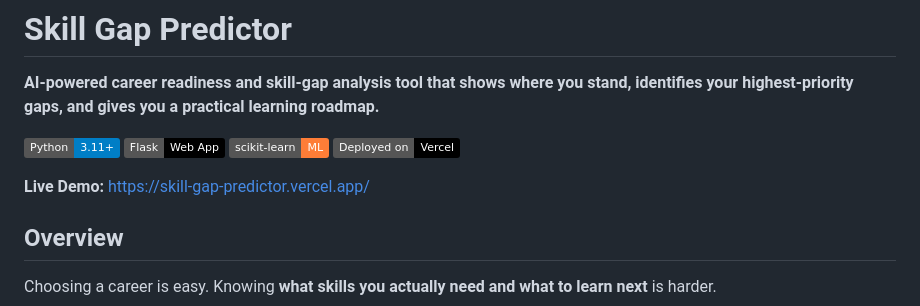
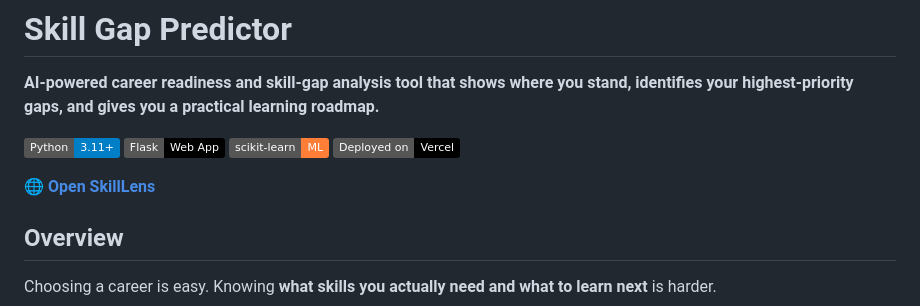
Before and after one commit to acorn266/SkillLens, a Markdown page: README.md, the part around the change. Rendered like a GitHub page; badges without logos.

```diff
--- a/README.md
+++ b/README.md
@@ -7,7 +7,7 @@
 [![scikit-learn](https://img.shields.io/badge/scikit--learn-ML-orange?logo=scikit-learn)](https://scikit-learn.org/)
 [![Vercel](https://img.shields.io/badge/Deployed%20on-Vercel-black?logo=vercel)](https://vercel.com/)
 
-**Live Demo:** https://skill-gap-predictor.vercel.app/
+🌐 **[Open SkillLens](https://skilllens-lemon.vercel.app/)**
 
 ## Overview
 
```
